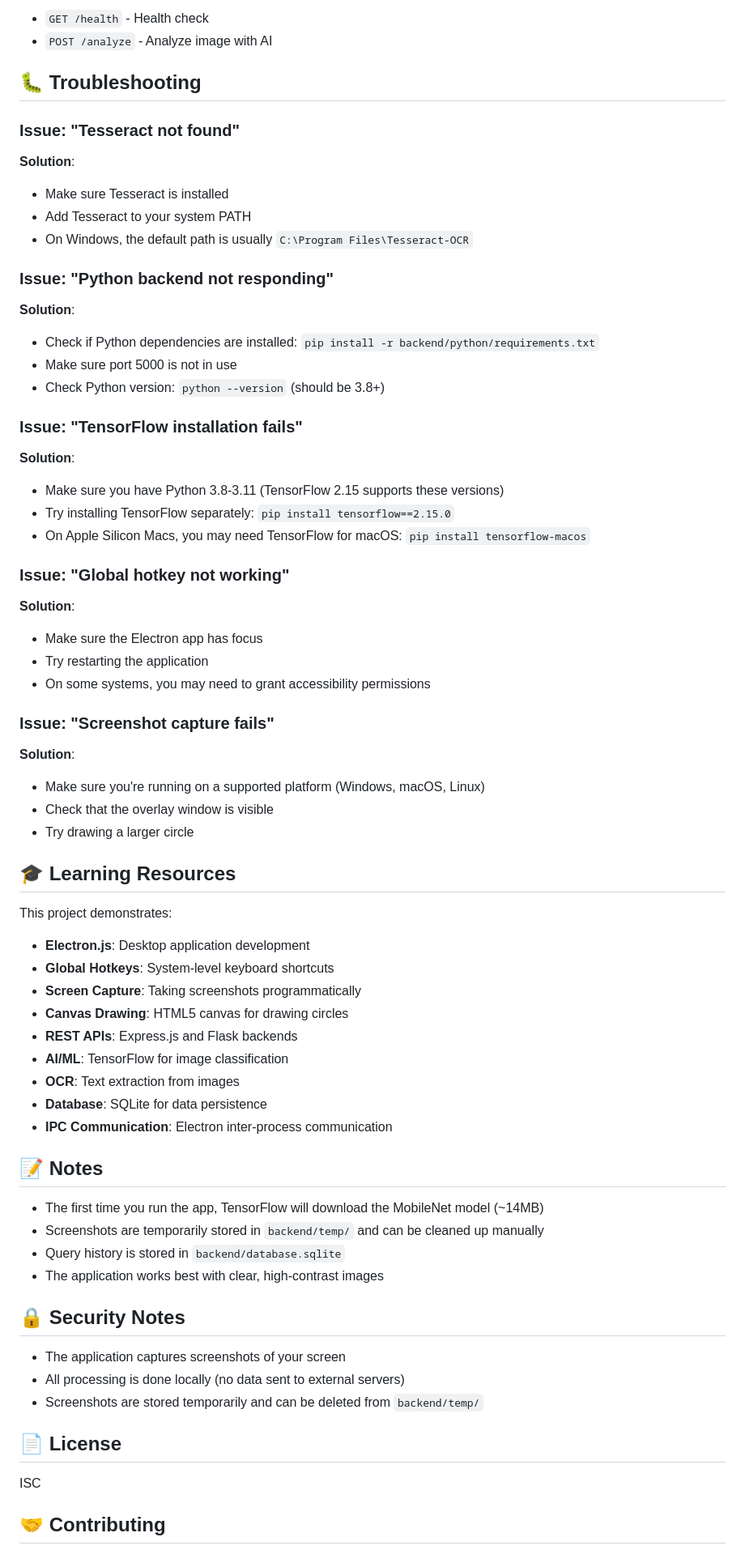
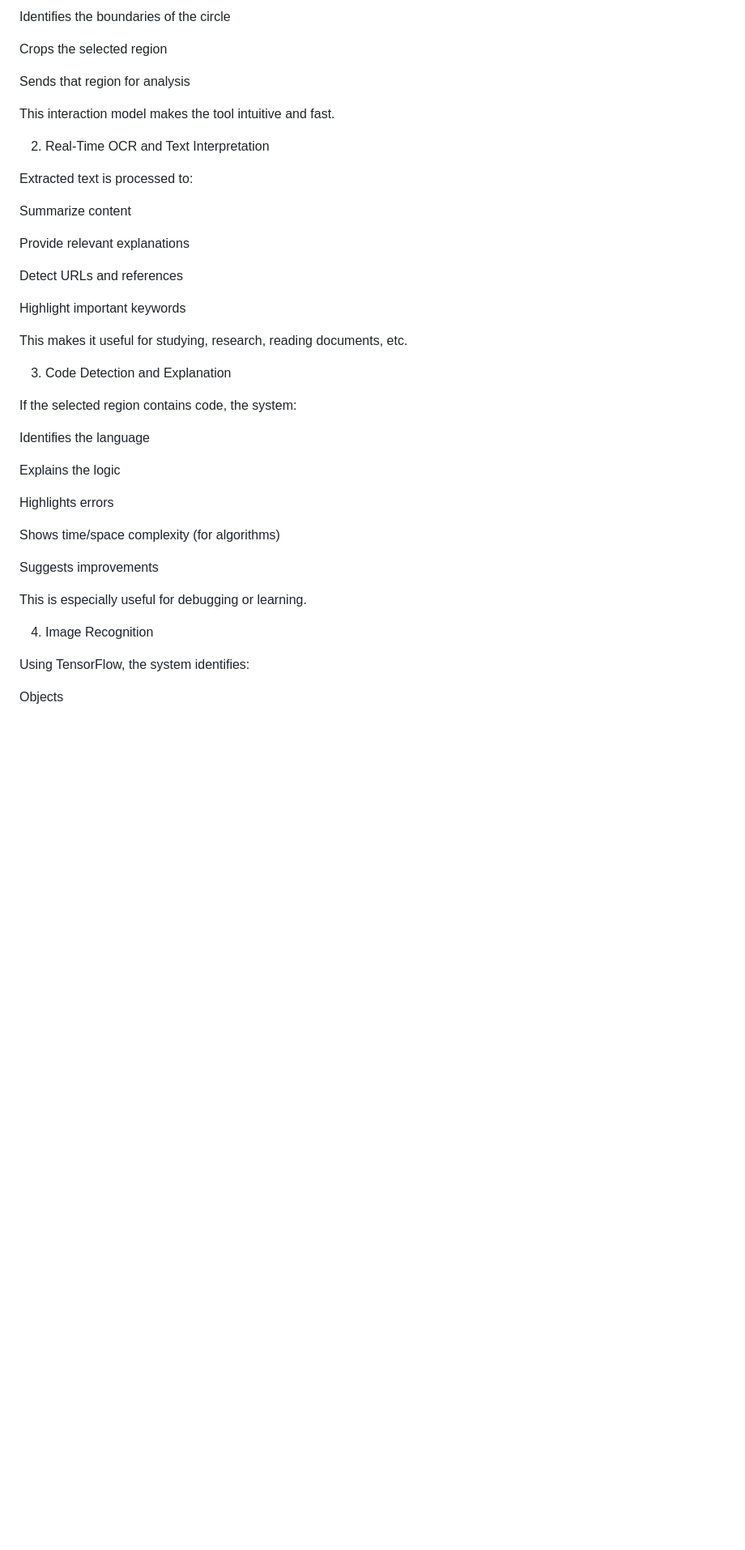
Before and after one commit to kishoreganapathy/circle_analysis-ai-agent, a Markdown page: README.md, the part around the change printed below. Shown: that part at 81% size. Rendered like a GitHub page; blank space fills up the shorter version.

```diff
--- a/README.md
+++ b/README.md
@@ -163,74 +73,45 @@ project/
 
-- `GET /health` - Health check
-- `POST /analyze` - Analyze image with AI
+Identifies the boundaries of the circle
 
-## 🐛 Troubleshooting
+Crops the selected region
 
-### Issue: "Tesseract not found"
+Sends that region for analysis
 
-**Solution**:
-- Make sure Tesseract is installed
-- Add Tesseract to your system PATH
-- On Windows, the default path is usually `C:\Program Files\Tesseract-OCR`
+This interaction model makes the tool intuitive and fast.
 
-### Issue: "Python backend not responding"
+2. Real-Time OCR and Text Interpretation
 
-**Solution**:
-- Check if Python dependencies are installed: `pip install -r backend/python/requirements.txt`
-- Make sure port 5000 is not in use
-- Check Python version: `python --version` (should be 3.8+)
+Extracted text is processed to:
 
-### Issue: "TensorFlow installation fails"
+Summarize content
 
-**Solution**:
-- Make sure you have Python 3.8-3.11 (TensorFlow 2.15 supports these versions)
-- Try installing TensorFlow separately: `pip install tensorflow==2.15.0`
-- On Apple Silicon Macs, you may need TensorFlow for macOS: `pip install tensorflow-macos`
+Provide relevant explanations
 
-### Issue: "Global hotkey not working"
+Detect URLs and references
 
-**Solution**:
-- Make sure the Electron app has focus
-- Try restarting the application
-- On some systems, you may need to grant accessibility permissions
+Highlight important keywords
 
-### Issue: "Screenshot capture fails"
+This makes it useful for studying, research, reading documents, etc.
 
-**Solution**:
-- Make sure you're running on a supported platform (Windows, macOS, Linux)
-- Check that the overlay window is visible
-- Try drawing a larger circle
+3. Code Detection and Explanation
 
-## 🎓 Learning Resources
+If the selected region contains code, the system:
 
-This project demonstrates:
+Identifies the language
 
-- **Electron.js**: Desktop application development
-- **Global Hotkeys**: System-level keyboard shortcuts
-- **Screen Capture**: Taking screenshots programmatically
-- **Canvas Drawing**: HTML5 canvas for drawing circles
-- **REST APIs**: Express.js and Flask backends
-- **AI/ML**: TensorFlow for image classification
-- **OCR**: Text extraction from images
-- **Database**: SQLite for data persistence
-- **IPC Communication**: Electron inter-process communication
+Explains the logic
 
-## 📝 Notes
+Highlights errors
 
-- The first time you run the app, TensorFlow will download the MobileNet model (~14MB)
-- Screenshots are temporarily stored in `backend/temp/` and can be cleaned up manually
-- Query history is stored in `backend/database.sqlite`
-- The application works best with clear, high-contrast images
+Shows time/space complexity (for algorithms)
 
-## 🔒 Security Notes
+Suggests improvements
 
-- The application captures screenshots of your screen
-- All processing is done locally (no data sent to external servers)
-- Screenshots are stored temporarily and can be deleted from `backend/temp/`
+This is especially useful for debugging or learning.
 
-## 📄 License
+4. Image Recognition
 
-ISC
+Using TensorFlow, the system identifies:
 
-## 🤝 Contributing
+Objects
 
```
Also changed, not shown: other parts of README.md (+113 -138 lines).
